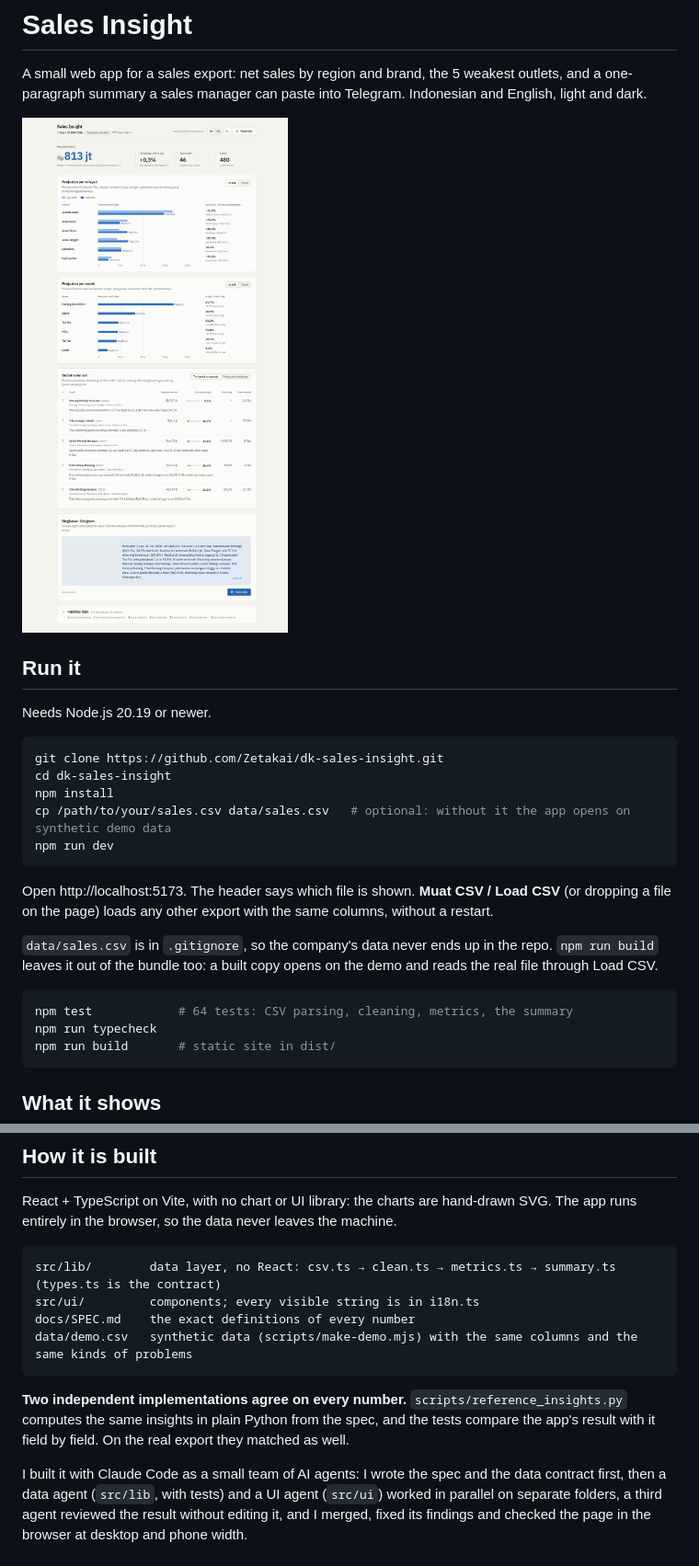
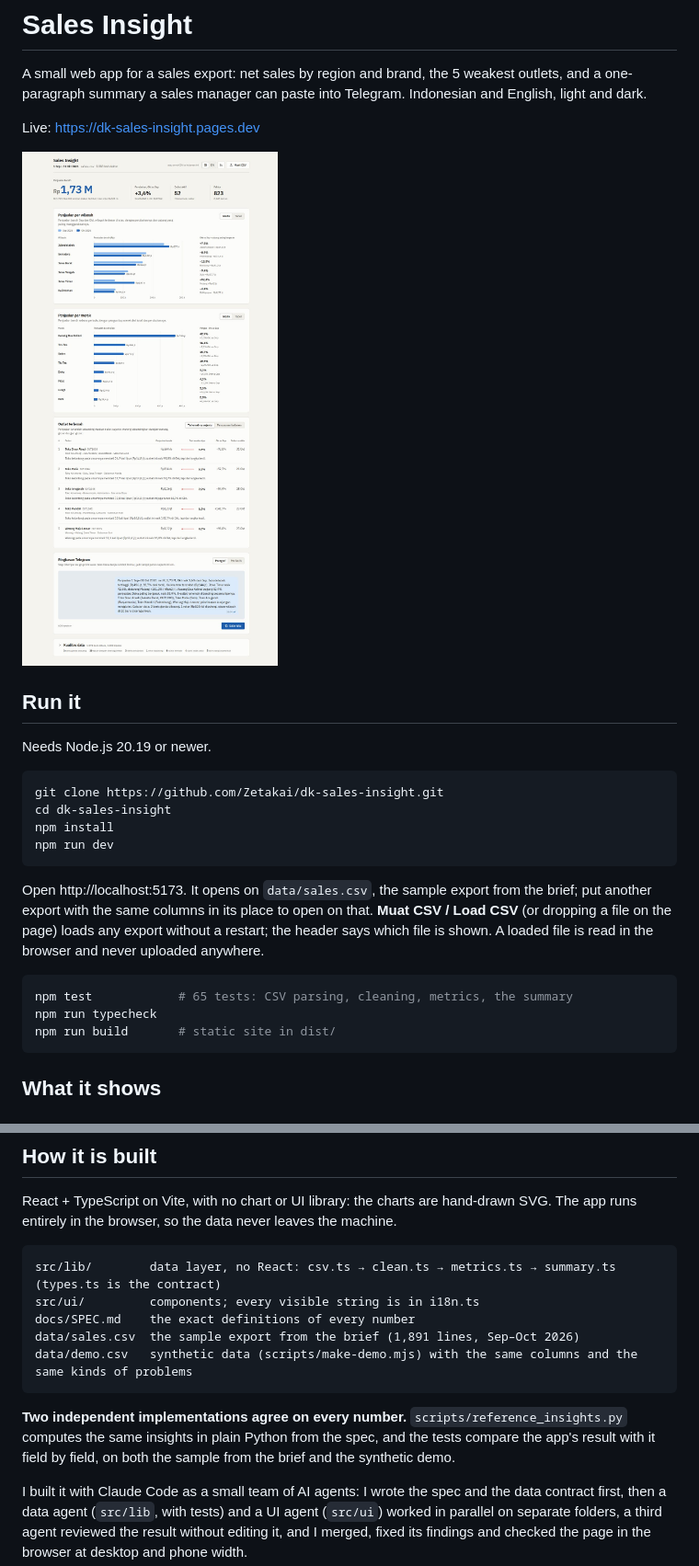
Before and after one commit to Zetakai/dk-sales-insight, a Markdown page: README.md, 2 parts joined by grey strips. Shown at 92% size. Rendered like a GitHub page; pictures changed too: docs/screenshot.jpg.

````diff
--- a/README.md
+++ b/README.md
@@ -3,7 +3,9 @@
 A small web app for a sales export: net sales by region and brand, the 5 weakest outlets, and a one-paragraph
 summary a sales manager can paste into Telegram. Indonesian and English, light and dark.
 
-![The dashboard on the synthetic demo data](docs/screenshot.jpg)
+Live: https://dk-sales-insight.pages.dev
+
+![The dashboard on the sample data from the brief](docs/screenshot.jpg)
 
 ## Run it
 
@@ -13,18 +15,16 @@ Needs Node.js 20.19 or newer.
 git clone https://github.com/Zetakai/dk-sales-insight.git
 cd dk-sales-insight
 npm install
-cp /path/to/your/sales.csv data/sales.csv   # optional: without it the app opens on synthetic demo data
 npm run dev
 ```
 
-Open http://localhost:5173. The header says which file is shown. **Muat CSV / Load CSV** (or dropping a file on the
-page) loads any other export with the same columns, without a restart.
-
-`data/sales.csv` is in `.gitignore`, so the company's data never ends up in the repo. `npm run build` leaves it out of
-the bundle too: a built copy opens on the demo and reads the real file through Load CSV.
+Open http://localhost:5173. It opens on `data/sales.csv`, the sample export from the brief; put another export with
+the same columns in its place to open on that. **Muat CSV / Load CSV** (or dropping a file on the page) loads any
+export without a restart; the header says which file is shown. A loaded file is read in the browser and never
+uploaded anywhere.
 
 ```bash
-npm test            # 64 tests: CSV parsing, cleaning, metrics, the summary
+npm test            # 65 tests: CSV parsing, cleaning, metrics, the summary
 npm run typecheck
 npm run build       # static site in dist/
 ```
@@ -64,12 +64,13 @@ browser, so the data never leaves the machine.
 src/lib/        data layer, no React: csv.ts → clean.ts → metrics.ts → summary.ts (types.ts is the contract)
 src/ui/         components; every visible string is in i18n.ts
 docs/SPEC.md    the exact definitions of every number
+data/sales.csv  the sample export from the brief (1,891 lines, Sep–Oct 2026)
 data/demo.csv   synthetic data (scripts/make-demo.mjs) with the same columns and the same kinds of problems
 ```
 
 **Two independent implementations agree on every number.** `scripts/reference_insights.py` computes the same
-insights in plain Python from the spec, and the tests compare the app's result with it field by field. On the real
-export they matched as well.
+insights in plain Python from the spec, and the tests compare the app's result with it field by field, on both the
+sample from the brief and the synthetic demo.
 
 I built it with Claude Code as a small team of AI agents: I wrote the spec and the data contract first, then a data
 agent (`src/lib`, with tests) and a UI agent (`src/ui`) worked in parallel on separate folders, a third agent reviewed
````
Also changed, not shown: docs/SPEC.md (+9 -8 lines), 7 other files.
